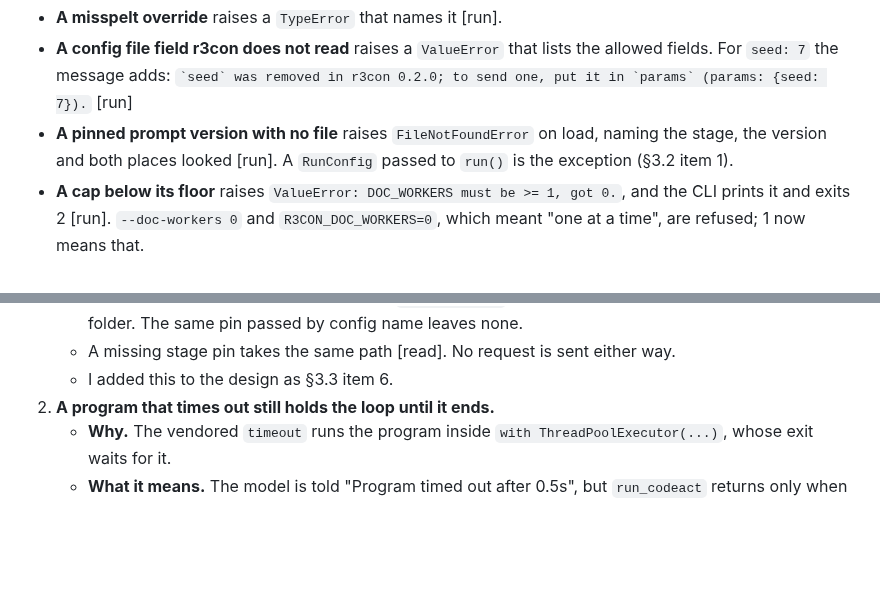
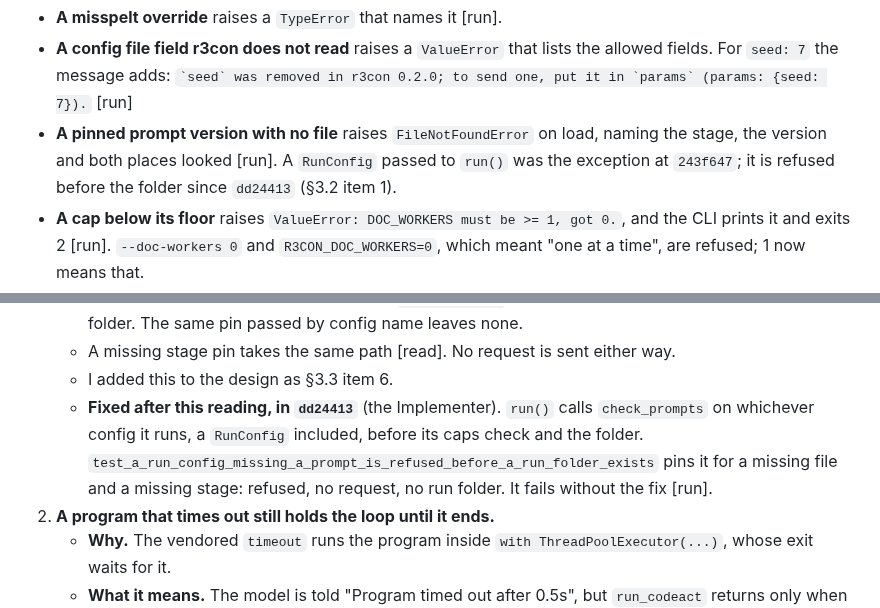
Before and after one commit to michaeltheologitis/r3con, a Markdown page: as_built/r1b-design-fixes.md, 2 parts joined by grey strips. Drawn GitHub-style; blank space fills up the shorter version.

```diff
--- a/as_built/r1b-design-fixes.md
+++ b/as_built/r1b-design-fixes.md
@@ -52,7 +52,8 @@ Nothing I ran reached a provider.
   to send one, put it in `params` (params: {seed: 7}). `` [run]
 - **A pinned prompt version with no file** raises `FileNotFoundError` on load, naming
   the stage, the version and both places looked [run]. A `RunConfig` passed to `run()`
-  is the exception (§3.2 item 1).
+  was the exception at `243f647`; it is refused before the folder since `dd24413`
+  (§3.2 item 1).
 - **A cap below its floor** raises `ValueError: DOC_WORKERS must be >= 1, got 0.`, and
   the CLI prints it and exits 2 [run]. `--doc-workers 0` and `R3CON_DOC_WORKERS=0`, which
   meant "one at a time", are refused; 1 now means that.
@@ -264,6 +265,12 @@ I did not verify §3.3 item 5 (notebook cell 5 run alone).
      leaves one empty folder. The same pin passed by config name leaves none.
    - A missing stage pin takes the same path [read]. No request is sent either way.
    - I added this to the design as §3.3 item 6.
+   - **Fixed after this reading, in `dd24413`** (the Implementer). `run()` calls
+     `check_prompts` on whichever config it runs, a `RunConfig` included, before its
+     caps check and the folder.
+     `test_a_run_config_missing_a_prompt_is_refused_before_a_run_folder_exists` pins
+     it for a missing file and a missing stage: refused, no request, no run folder. It
+     fails without the fix [run].
 2. **A program that times out still holds the loop until it ends.**
    - **Why.** The vendored `timeout` runs the program inside
      `with ThreadPoolExecutor(...)`, whose exit waits for it.
```
Also changed, not shown: design/r1b-design-fixes.md (+10 -6 lines).
